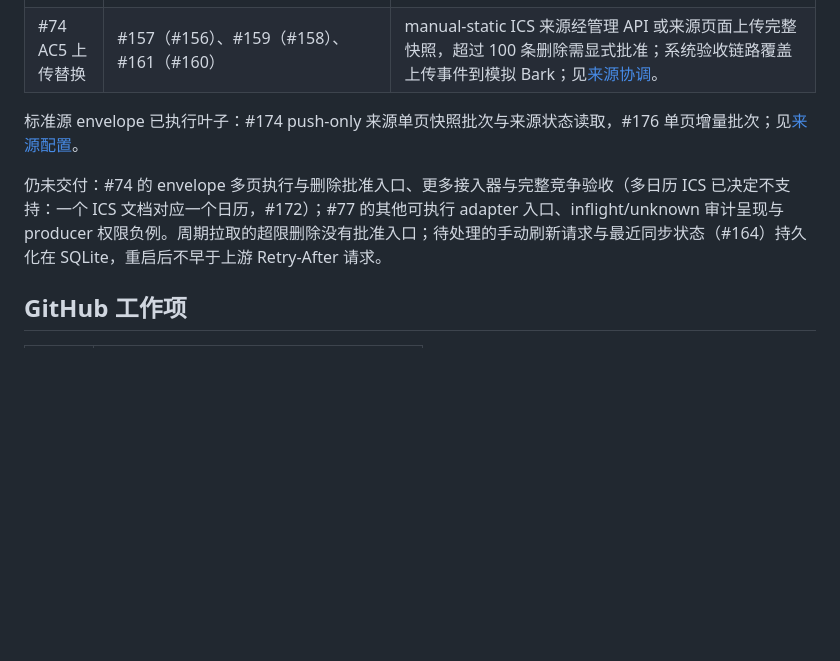
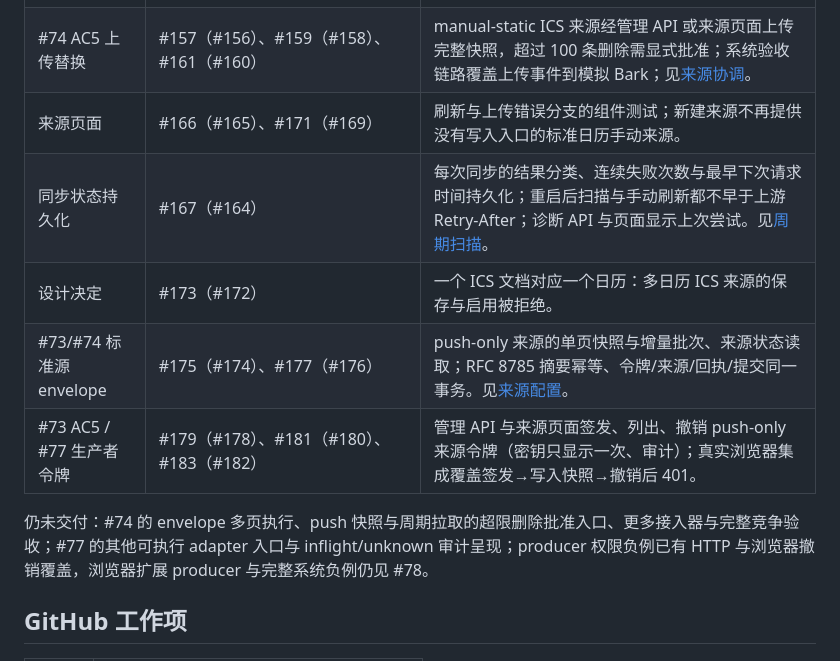
Before and after one commit to freesialuo/CalRelay, a Markdown page: docs/roadmap.md, the part around the change. Drawn GitHub-style; blank space fills up the shorter version.

Commit message:
docs: reconcile sync status, envelope and producer token deliveries

```diff
--- a/docs/roadmap.md
+++ b/docs/roadmap.md
@@ -38,10 +38,13 @@
 | 设计决定 | #147（#129） | RRULE 落入 DST 空缺的实例按 RFC 5545 §3.3.5 解析并计入 `COUNT`，不跳过；见[领域能力](domain-capabilities.md)。 |
 | #74 AC1 手动刷新 | #151（#150）、#153（#152） | 管理 API 与来源页面按钮；跳过周期和本地退避，不早于上游 Retry-After；见[周期扫描](runtime-source-scanning.md)。 |
 | #74 AC5 上传替换 | #157（#156）、#159（#158）、#161（#160） | manual-static ICS 来源经管理 API 或来源页面上传完整快照，超过 100 条删除需显式批准；系统验收链路覆盖上传事件到模拟 Bark；见[来源协调](source-coordinator.md)。 |
+| 来源页面 | #166（#165）、#171（#169） | 刷新与上传错误分支的组件测试；新建来源不再提供没有写入入口的标准日历手动来源。 |
+| 同步状态持久化 | #167（#164） | 每次同步的结果分类、连续失败次数与最早下次请求时间持久化；重启后扫描与手动刷新都不早于上游 Retry-After；诊断 API 与页面显示上次尝试。见[周期扫描](runtime-source-scanning.md)。 |
+| 设计决定 | #173（#172） | 一个 ICS 文档对应一个日历：多日历 ICS 来源的保存与启用被拒绝。 |
+| #73/#74 标准源 envelope | #175（#174）、#177（#176） | push-only 来源的单页快照与增量批次、来源状态读取；RFC 8785 摘要幂等、令牌/来源/回执/提交同一事务。见[来源配置](source-configuration.md)。 |
+| #73 AC5 / #77 生产者令牌 | #179（#178）、#181（#180）、#183（#182） | 管理 API 与来源页面签发、列出、撤销 push-only 来源令牌（密钥只显示一次、审计）；真实浏览器集成覆盖签发→写入快照→撤销后 401。 |
 
-标准源 envelope 已执行叶子：#174 push-only 来源单页快照批次与来源状态读取，#176 单页增量批次；见[来源配置](source-configuration.md)。
-
-仍未交付：#74 的 envelope 多页执行与删除批准入口、更多接入器与完整竞争验收（多日历 ICS 已决定不支持：一个 ICS 文档对应一个日历，#172）；#77 的其他可执行 adapter 入口、inflight/unknown 审计呈现与 producer 权限负例。周期拉取的超限删除没有批准入口；待处理的手动刷新请求与最近同步状态（#164）持久化在 SQLite，重启后不早于上游 Retry-After 请求。
+仍未交付：#74 的 envelope 多页执行、push 快照与周期拉取的超限删除批准入口、更多接入器与完整竞争验收；#77 的其他可执行 adapter 入口与 inflight/unknown 审计呈现；producer 权限负例已有 HTTP 与浏览器撤销覆盖，浏览器扩展 producer 与完整系统负例仍见 #78。
 
 ## GitHub 工作项
 
```
